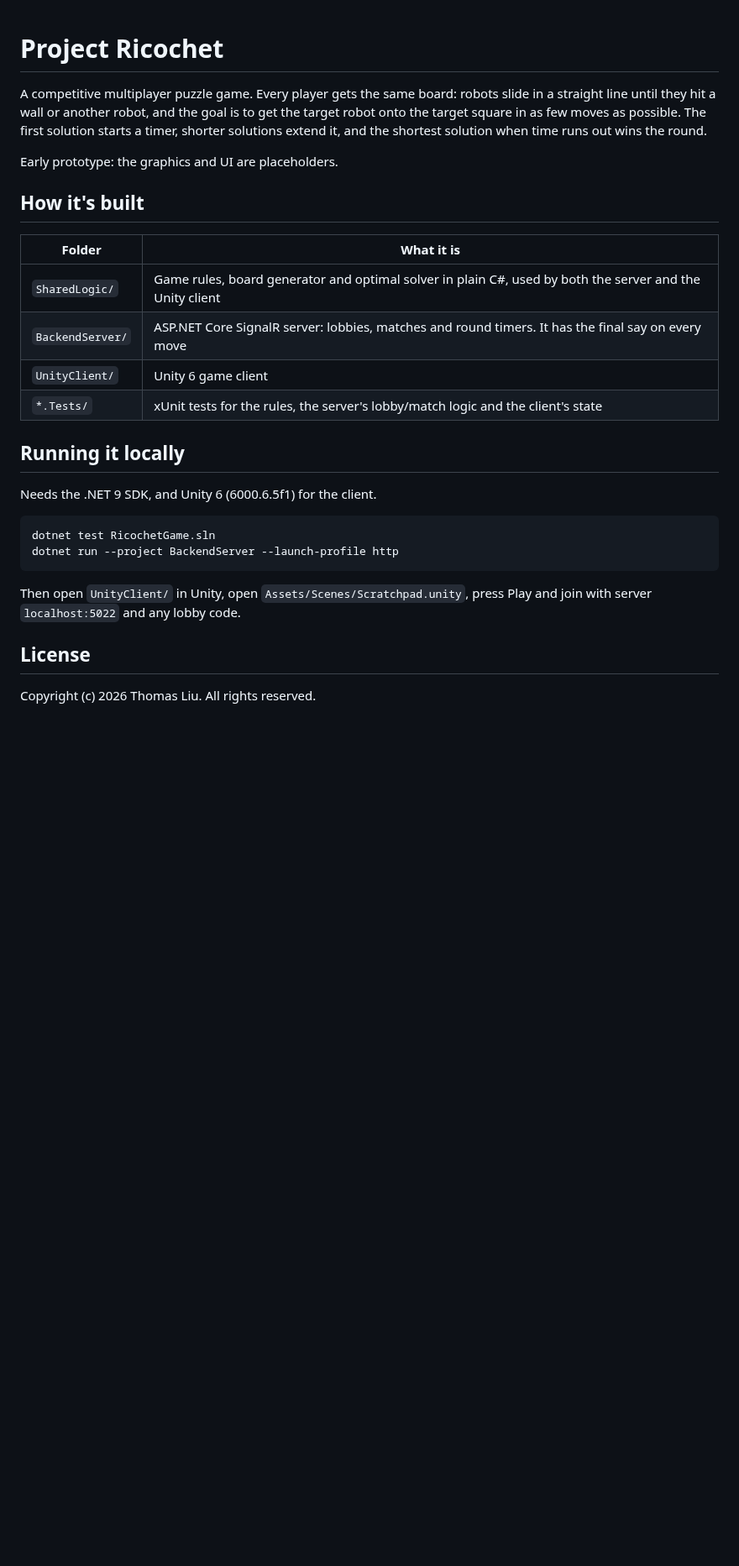
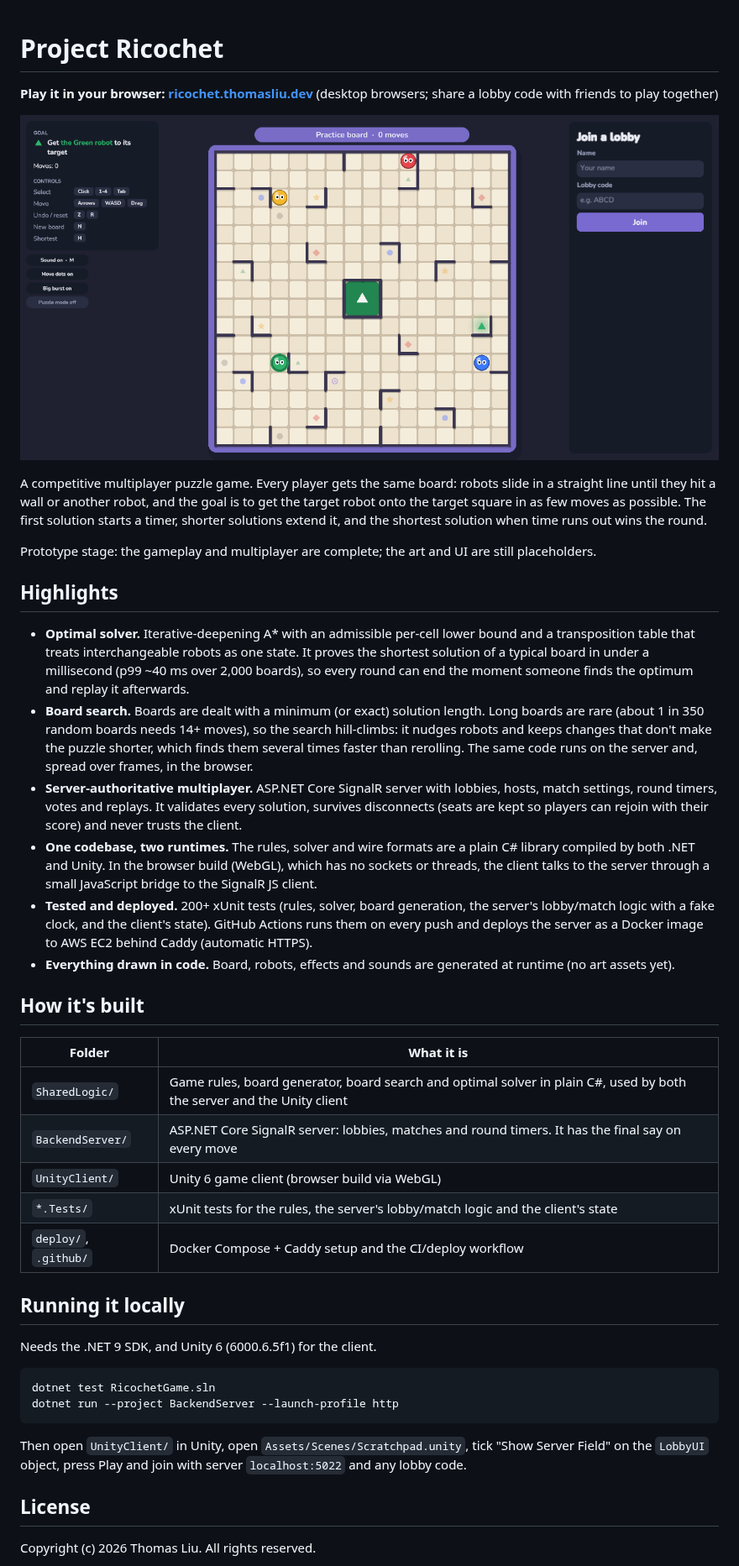
Before and after one commit to Tofaluu/ProjectRicochet, a Markdown page: README.md, the part around the change. Shown at 84% size. GitHub-like rendering; pictures changed too: docs/screenshot.png (added); blank space fills up the shorter version.

Commit message:
README: play link, screenshot and technical highlights
Co-Authored-By: Claude Opus 5.5 <noreply@anthropic.com>

````diff
--- a/README.md
+++ b/README.md
@@ -1,20 +1,47 @@
 # Project Ricochet
+
+**Play it in your browser: [ricochet.thomasliu.dev](https://ricochet.thomasliu.dev)** (desktop browsers; share a
+lobby code with friends to play together)
+
+![A practice board](docs/screenshot.png)
 
 A competitive multiplayer puzzle game. Every player gets the same board: robots slide in a straight
 line until they hit a wall or another robot, and the goal is to get the target robot onto the target
 square in as few moves as possible. The first solution starts a timer, shorter solutions extend it,
 and the shortest solution when time runs out wins the round.
 
-Early prototype: the graphics and UI are placeholders.
+Prototype stage: the gameplay and multiplayer are complete; the art and UI are still placeholders.
+
+## Highlights
+
+- **Optimal solver.** Iterative-deepening A* with an admissible per-cell lower bound and a transposition
+  table that treats interchangeable robots as one state. It proves the shortest solution of a typical board
+  in under a millisecond (p99 ~40 ms over 2,000 boards), so every round can end the moment someone finds the
+  optimum and replay it afterwards.
+- **Board search.** Boards are dealt with a minimum (or exact) solution length. Long boards are rare (about
+  1 in 350 random boards needs 14+ moves), so the search hill-climbs: it nudges robots and keeps changes
+  that don't make the puzzle shorter, which finds them several times faster than rerolling. The same code
+  runs on the server and, spread over frames, in the browser.
+- **Server-authoritative multiplayer.** ASP.NET Core SignalR server with lobbies, hosts, match settings,
+  round timers, votes and replays. It validates every solution, survives disconnects (seats are kept so
+  players can rejoin with their score) and never trusts the client.
+- **One codebase, two runtimes.** The rules, solver and wire formats are a plain C# library compiled by both
+  .NET and Unity. In the browser build (WebGL), which has no sockets or threads, the client talks to the
+  server through a small JavaScript bridge to the SignalR JS client.
+- **Tested and deployed.** 200+ xUnit tests (rules, solver, board generation, the server's lobby/match logic
+  with a fake clock, and the client's state). GitHub Actions runs them on every push and deploys the server
+  as a Docker image to AWS EC2 behind Caddy (automatic HTTPS).
+- **Everything drawn in code.** Board, robots, effects and sounds are generated at runtime (no art assets yet).
 
 ## How it's built
 
 | Folder | What it is |
 |---|---|
-| `SharedLogic/` | Game rules, board generator and optimal solver in plain C#, used by both the server and the Unity client |
+| `SharedLogic/` | Game rules, board generator, board search and optimal solver in plain C#, used by both the server and the Unity client |
 | `BackendServer/` | ASP.NET Core SignalR server: lobbies, matches and round timers. It has the final say on every move |
-| `UnityClient/` | Unity 6 game client |
+| `UnityClient/` | Unity 6 game client (browser build via WebGL) |
 | `*.Tests/` | xUnit tests for the rules, the server's lobby/match logic and the client's state |
+| `deploy/`, `.github/` | Docker Compose + Caddy setup and the CI/deploy workflow |
 
 ## Running it locally
 
@@ -25,8 +52,8 @@ dotnet test RicochetGame.sln
 dotnet run --project BackendServer --launch-profile http
 ```
 
-Then open `UnityClient/` in Unity, open `Assets/Scenes/Scratchpad.unity`, press Play and join with
-server `localhost:5022` and any lobby code.
+Then open `UnityClient/` in Unity, open `Assets/Scenes/Scratchpad.unity`, tick "Show Server Field" on the
+`LobbyUI` object, press Play and join with server `localhost:5022` and any lobby code.
 
 ## License
 
````
